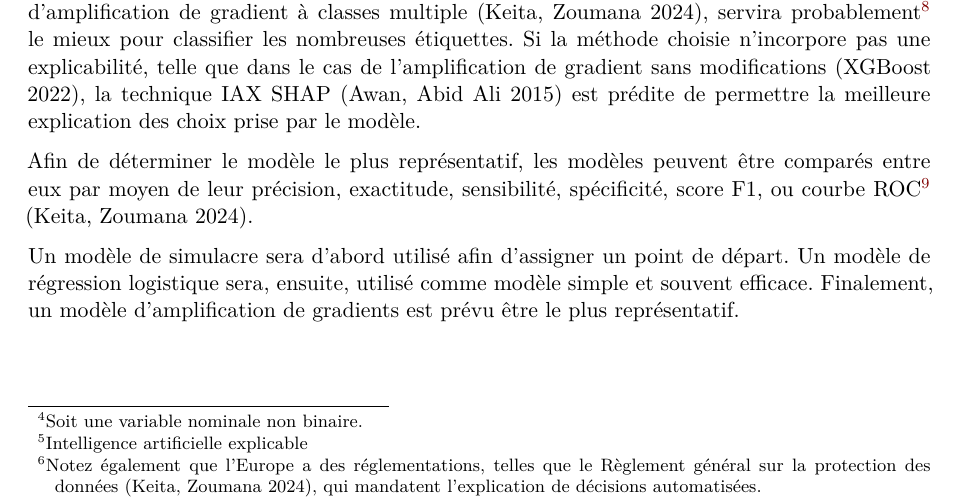
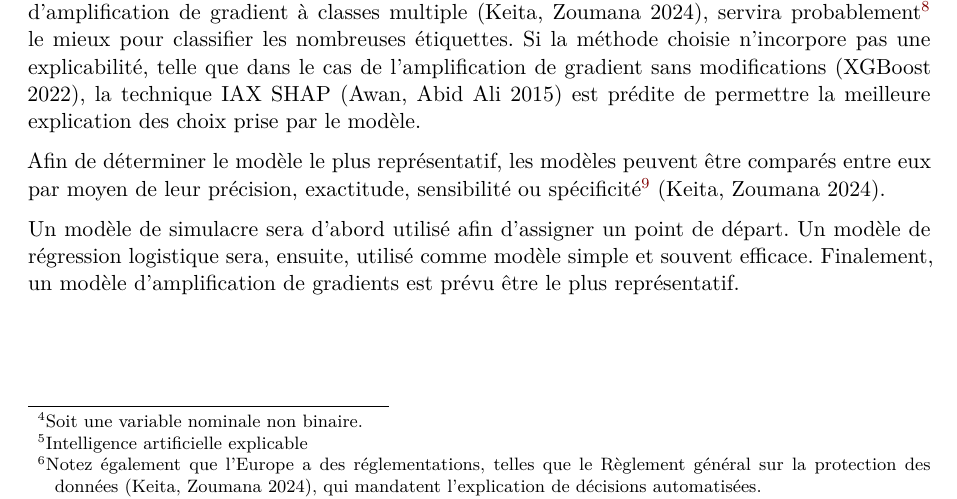
Before and after one commit to DarkMattrMaestro/stats-tmnf-quarto, a Quarto document (index.qmd): part of page 8 of 24, cut so that both start at the same text. Rendered offline with R 4.5, knitr and Pandoc in place of Quarto, then LaTeX, with nearby package versions; drawn as R Markdown's standard PDF in place of the format the file asks for; some code elsewhere in the file could not run offline.

Commit message:
Enlever l'inclusion de mesures non utilisées

```diff
--- a/index.qmd
+++ b/index.qmd
@@ -294,7 +294,7 @@ Le modèle devrait préférablement être \textbf{explicable}, soit par l’util
 
 Combinant toutes ces exigences, peu de modèles restent^[De la liste des modèles trouvés lors de recherches.]. La combinaison de techniques et de modèles qui, sans analyser les données profondément d’avance, est prévue être la plus exacte et précise suit. Soit un modèle d’arbre de décisions à classes multiples [@KattackMultiLabel], soit d’amplification de gradient à classes multiple [@KeitaIntroClassification], servira probablement^[La profondeur des subtilités de chaque méthode diminue la certitude de la méthode la plus représentative.] le mieux pour classifier les nombreuses étiquettes. Si la méthode choisie n’incorpore pas une explicabilité, telle que dans le cas de l’amplification de gradient sans modifications [@XGBoostMultiOutput], la technique IAX SHAP [@AwanIntroSHAP] est prédite de permettre la meilleure explication des choix prise par le modèle.
 
-Afin de déterminer le modèle le plus représentatif, les modèles peuvent être comparés entre eux par moyen de leur précision, exactitude, sensibilité, spécificité, score F1, ou courbe ROC^[Certains indicateurs dépendent de distributions particulières des valeurs prédites. Par exemple, la spécificité est préférée lorsqu’il y a plus de faux positifs que de faux négatifs.] [@KeitaIntroClassification].
+Afin de déterminer le modèle le plus représentatif, les modèles peuvent être comparés entre eux par moyen de leur précision, exactitude, sensibilité ou spécificité^[Certains indicateurs dépendent de distributions particulières des valeurs prédites. Par exemple, la spécificité est préférée lorsqu’il y a plus de faux positifs que de faux négatifs.] [@KeitaIntroClassification].
 
 Un modèle de simulacre sera d’abord utilisé afin d’assigner un point de départ. Un modèle de régression logistique sera, ensuite, utilisé comme modèle simple et souvent efficace. Finalement, un modèle d’amplification de gradients est prévu être le plus représentatif.
 
```
